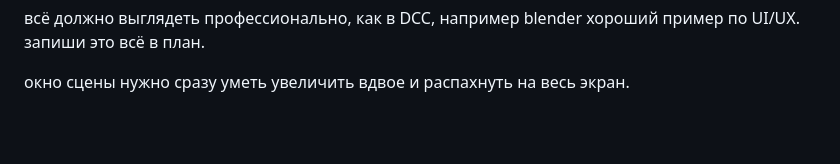
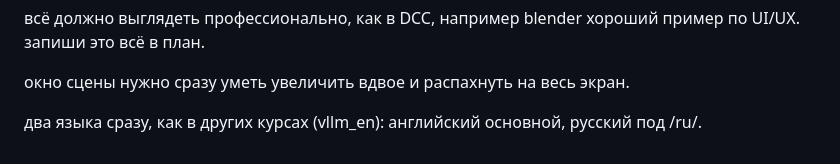
Before and after one commit to ssoj13/course_ai_math, a Markdown page: task.md, the part around the change. Rendered like a GitHub page; blank space fills up the shorter version.

Commit message:
docs: plan Task 6g — bilingual site (en root, ru under /ru/)

```diff
--- a/task.md
+++ b/task.md
@@ -58,3 +58,5 @@ C:\projects\projects.rust.cg\cgprojs\vllm_en
 запиши это всё в план.
 
 окно сцены нужно сразу уметь увеличить вдвое и распахнуть на весь экран.
+
+два языка сразу, как в других курсах (vllm_en): английский основной, русский под /ru/.
```
Also changed, not shown: AGENTS.md (+1 -1 lines), 1 other file.
